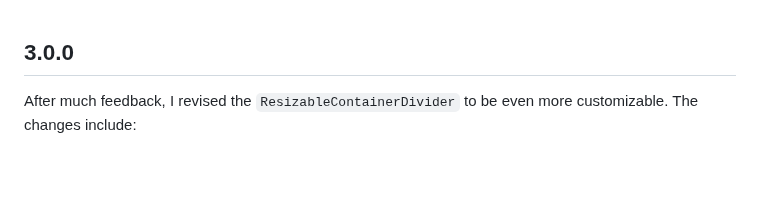
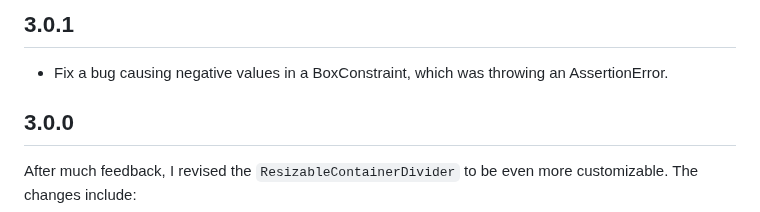
Before and after one commit to andyhorn/flutter_resizable_container, a Markdown page: CHANGELOG.md, the part around the change. GitHub-like rendering; blank space fills up the shorter version.

Commit message:
Update CHANGELOG for 3.0.1

```diff
--- a/CHANGELOG.md
+++ b/CHANGELOG.md
@@ -1,3 +1,7 @@
+## 3.0.1
+
+- Fix a bug causing negative values in a BoxConstraint, which was throwing an AssertionError.
+
 ## 3.0.0
 
 After much feedback, I revised the `ResizableContainerDivider` to be even more customizable. The changes include:
```
